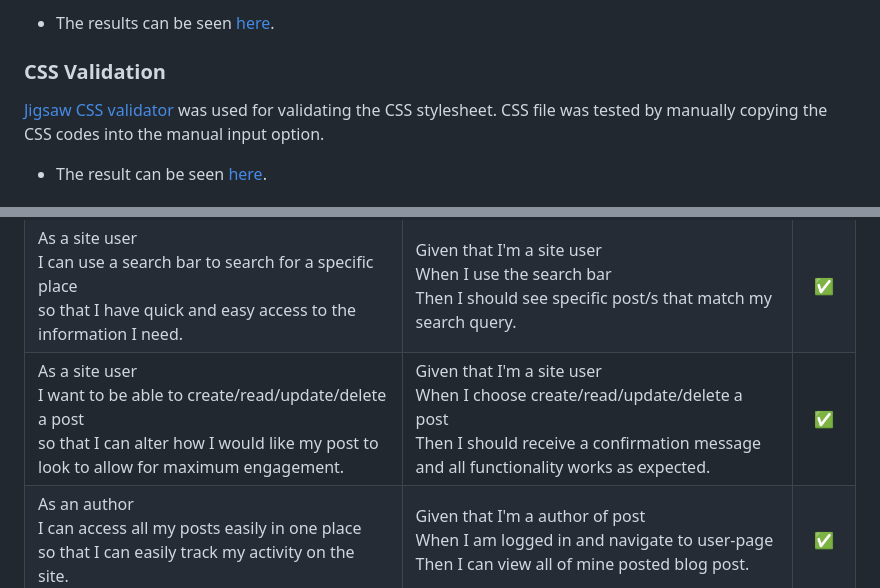
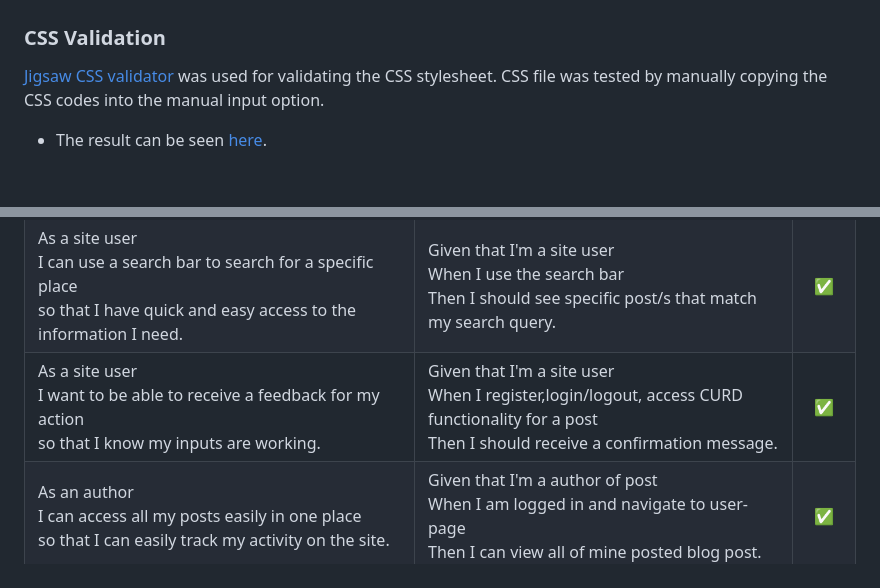
Before and after one commit to jyotiyadav2508/Blog_Website_PP4, a Markdown page: TESTING.md, 2 parts joined by grey strips. Rendered like a GitHub page.

```diff
--- a/TESTING.md
+++ b/TESTING.md
@@ -34,5 +39,4 @@ All the Django templates html files hava been manually copying the source of the
 
-- The results can be seen [here](assets/validation/.....pdf).
 
 ### CSS Validation
 [Jigsaw CSS validator](https://jigsaw.w3.org/css-validator/) was used for validating the CSS stylesheet. CSS file was tested by manually copying the CSS codes into the manual input option.
@@ -66,7 +70,7 @@ As a site user <br>I can register an account <br>so that I can comment and like
 As a registered user<br>I want to be able to easily login/log out<br>So that I can access my information without registering every time and ensure the security of my account. | Given that I'm a site user<br>When I login/log out<br>Then I can access my information without registering every time and ensure the security of my account. |:white_check_mark:
 As a logged in user <br>I can like/unlike and leave a comment on a post<br> so that I can be involved in the conversation. | Given that I'm a logged in user<br>When I am on post detail page<br>Then I can like/unlike and leave a comment on the post. |:white_check_mark:
 As a site user<br>I can use a search bar to search for a specific place <br>so that I have quick and easy access to the information I need. | Given that I'm a site user<br>When I use the search bar<br>Then I should see specific post/s that match my search query. |:white_check_mark:
-As a site user<br>I want to be able to create/read/update/delete a post<br> so that I can alter how I would like my post to look to allow for maximum engagement. | Given that I'm a site user<br>When I choose create/read/update/delete a post<br>Then I should receive a confirmation message and all functionality works as expected. | :white_check_mark:
+As a site user<br>I want to be able to receive a feedback for my action<br> so that I know my inputs are working. | Given that I'm a site user<br>When I register,login/logout, access CURD functionality for a post<br>Then I should receive a confirmation message.| :white_check_mark:
 As an author <br>I can access all my posts easily in one place <br>so that I can easily track my activity on the site. |Given that I'm a author of post<br>When I am logged in and navigate to user-page<br>Then I can view all of mine posted blog post.| :white_check_mark:
 As an author/user<br>I can fully access the CURD functionality <br> so that I can manage my blog content. | Given that I'm an author/user<br>When I am logged in and navigate to user-page <br>Then I need to be able to CURD mine post content on the website.| :white_check_mark:
 As a site admin<br>I want to be able to review all posts, destinations, users, comments, etc <br>So that I can maintain the site and remove any offensive content. | Given that I'm a site admin<br>When I navigate to the admin panel<br>Then I should see all posts, destination, comments, likes, etc. | :white_check_mark:
```
Also changed, not shown: other parts of TESTING.md (+6 -1 lines), README.md (+13 -4 lines), static/images/slide/heritage1.jpg (added), 4 other files.
